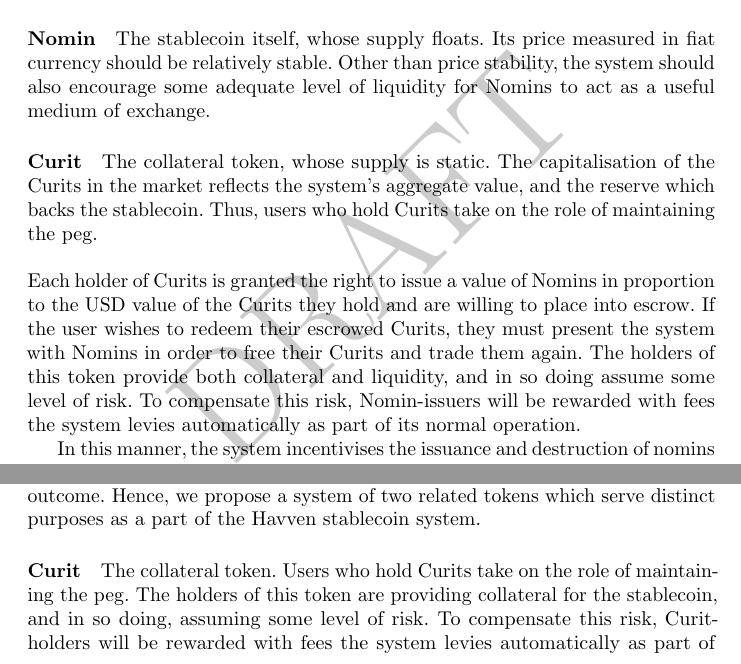
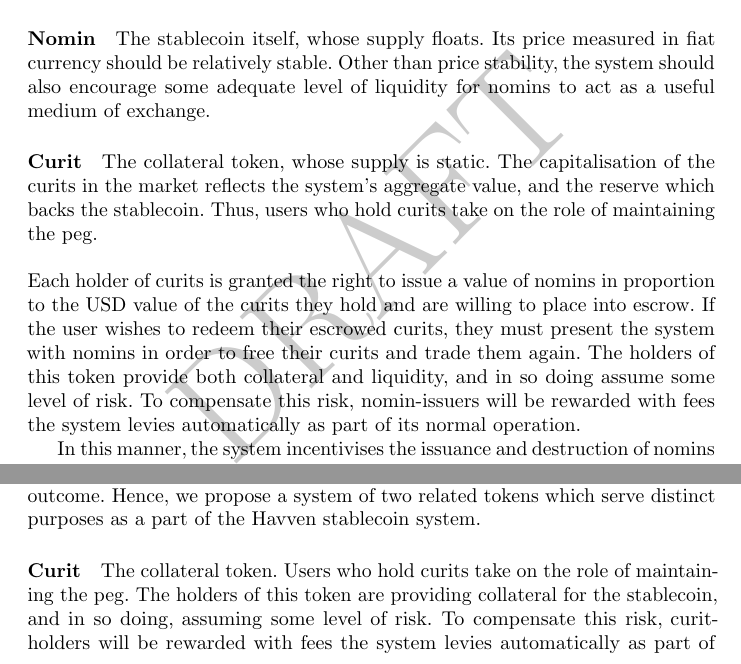
Before and after one commit to Synthetixio/simulation, a LaTeX document (analysis/whitepaper.tex, which reads analysis/tex/1_introduction.tex): two parts of pages 3 and 4 of 30, joined at a grey line, cut so that both start at the same text. Compiled offline with pdfLaTeX.

Commit message:
Nomin/Curit decapitalisation.

```diff
--- a/analysis/tex/1_introduction.tex
+++ b/analysis/tex/1_introduction.tex
@@ -74,18 +74,18 @@
 complex of incentives for stability:
 
 \paragraph{Nomin} The stablecoin itself, whose supply floats. Its price measured in fiat currency should be relatively stable.
-Other than price stability, the system should also encourage some adequate level of liquidity for Nomins
+Other than price stability, the system should also encourage some adequate level of liquidity for nomins
 to act as a useful medium of exchange.
 
 \paragraph{Curit} The collateral token, whose supply is static.
-The capitalisation of the Curits in the market reflects the system's aggregate value, and the reserve
-which backs the stablecoin. Thus, users who hold Curits take on the role of maintaining the peg. \\
+The capitalisation of the curits in the market reflects the system's aggregate value, and the reserve
+which backs the stablecoin. Thus, users who hold curits take on the role of maintaining the peg. \\
 
-\noindent Each holder of Curits is granted the right to issue a value of Nomins in proportion to the USD value
-of the Curits they hold and are willing to place into escrow. If the user wishes to redeem their escrowed Curits, they must
-present the system with Nomins in order to free their Curits and trade them again.
+\noindent Each holder of curits is granted the right to issue a value of nomins in proportion to the USD value
+of the curits they hold and are willing to place into escrow. If the user wishes to redeem their escrowed curits, they must
+present the system with nomins in order to free their curits and trade them again.
 The holders of this token provide both collateral and liquidity, and in so doing assume some
-level of risk. To compensate this risk, Nomin-issuers will be rewarded with fees the system levies
+level of risk. To compensate this risk, nomin-issuers will be rewarded with fees the system levies
 automatically as part of its normal operation.
 
 In this manner, the system incentivises the issuance and destruction of nomins so that the value of
@@ -133,8 +133,8 @@
 to implement and model; and that will result in practically the same outcome. Hence, we propose a system of two
 related tokens which serve distinct purposes as a part of the Havven stablecoin system.
 
-\paragraph{Curit} The collateral token. Users who hold Curits take on the role of maintaining the peg.
+\paragraph{Curit} The collateral token. Users who hold curits take on the role of maintaining the peg.
 The holders of this token are providing collateral for the stablecoin, and in so doing, assuming some level of
-risk. To compensate this risk, Curit-holders will be rewarded with fees the system levies automatically as part
-of its normal operation. The capitalisation of the Curits in the market reflects the system's aggregate value.
+risk. To compensate this risk, curit-holders will be rewarded with fees the system levies automatically as part
+of its normal operation. The capitalisation of the curits in the market reflects the system's aggregate value.
 
```
Also changed, not shown: analysis/whitepaper.pdf, analysis/tex/1_introduction.tex (30 more changed lines).
